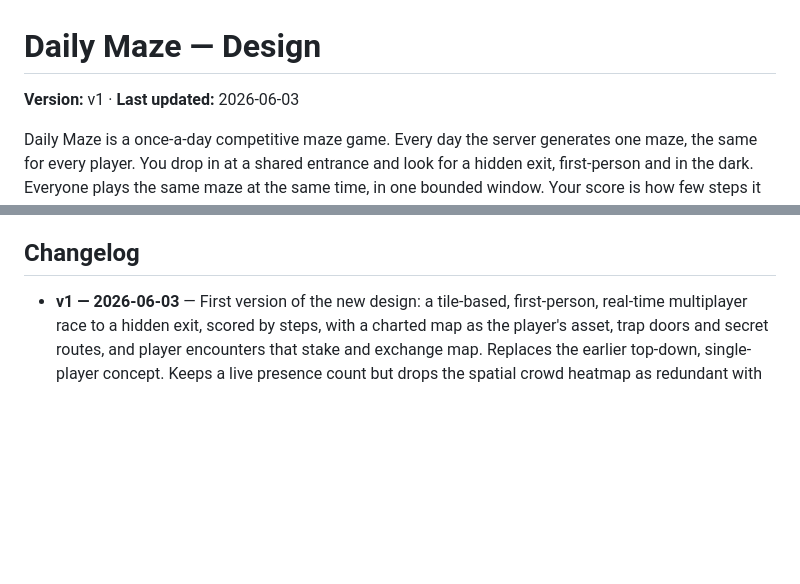
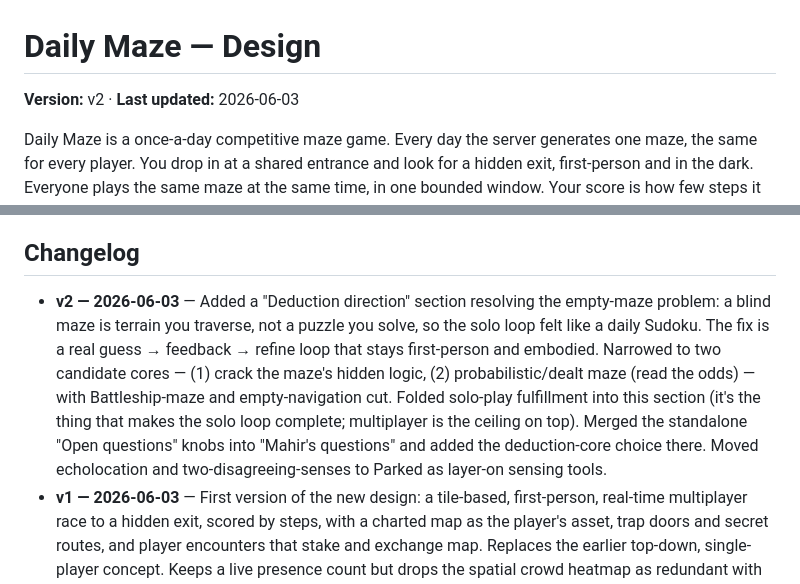
Before and after one commit to Mahiro99/labyrinth, a Markdown page: daily-maze.md, 2 parts joined by grey strips. Rendered like a GitHub page; blank space fills up the shorter version.

```diff
--- a/daily-maze.md
+++ b/daily-maze.md
@@ -1,6 +1,6 @@
 # Daily Maze — Design
 
-**Version:** v1 · **Last updated:** 2026-06-03
+**Version:** v2 · **Last updated:** 2026-06-03
 
 Daily Maze is a once-a-day competitive maze game. Every day the server generates one maze, the same for every player. You drop in at a shared entrance and look for a hidden exit, first-person and in the dark. Everyone plays the same maze at the same time, in one bounded window. Your score is how few steps it takes to reach the exit; if you don't reach it, your score is how close you got. The next day there's a new maze.
 
@@ -113,4 +127,5 @@ Recorded so we don't relitigate, but not part of this design:
 
 ## Changelog
 
+- **v2 — 2026-06-03** — Added a "Deduction direction" section resolving the empty-maze problem: a blind maze is terrain you traverse, not a puzzle you solve, so the solo loop felt like a daily Sudoku. The fix is a real guess → feedback → refine loop that stays first-person and embodied. Narrowed to two candidate cores — (1) crack the maze's hidden logic, (2) probabilistic/dealt maze (read the odds) — with Battleship-maze and empty-navigation cut. Folded solo-play fulfillment into this section (it's the thing that makes the solo loop complete; multiplayer is the ceiling on top). Merged the standalone "Open questions" knobs into "Mahir's questions" and added the deduction-core choice there. Moved echolocation and two-disagreeing-senses to Parked as layer-on sensing tools.
 - **v1 — 2026-06-03** — First version of the new design: a tile-based, first-person, real-time multiplayer race to a hidden exit, scored by steps, with a charted map as the player's asset, trap doors and secret routes, and player encounters that stake and exchange map. Replaces the earlier top-down, single-player concept. Keeps a live presence count but drops the spatial crowd heatmap as redundant with direct presence. Window duration, encounter form, and render approach left open.
```
Also changed, not shown: other parts of daily-maze.md (+19 -5 lines).
